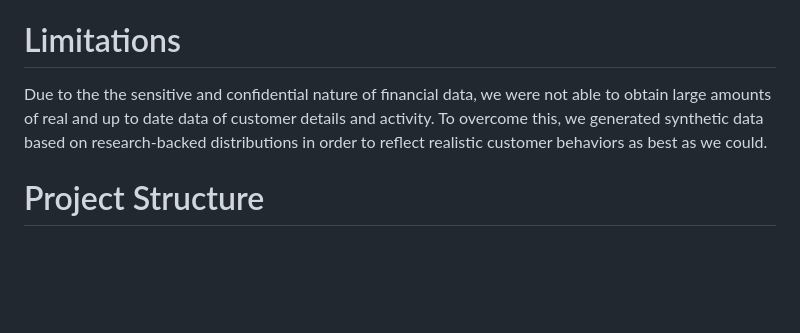
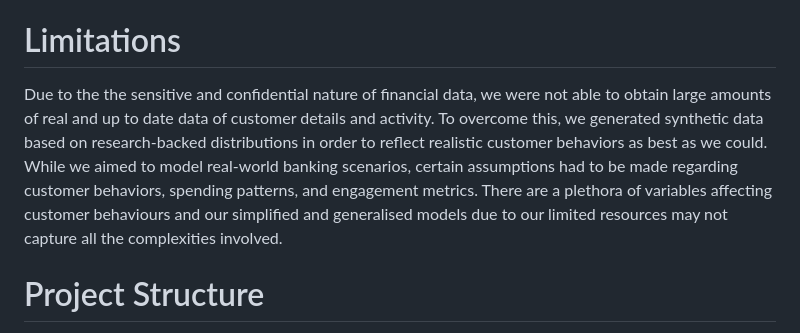
Before and after one commit to Yihe-Harry/DSA3101-Group-Project, a Markdown page: README.md, the part around the change. GitHub-like rendering; blank space fills up the shorter version.

```diff
--- a/README.md
+++ b/README.md
@@ -11,7 +11,7 @@ With advancements in AI and machine learning, there is an opportunity to transfo
 Our goal is to enhance customer satisfaction, improve conversion rates and maximise marketing ROI, all while ensuring compliance with the strict regulations that govern the banking industry.
 
 # Limitations
-Due to the the sensitive and confidential nature of financial data, we were not able to obtain large amounts of real and up to date data of customer details and activity. To overcome this, we generated synthetic data based on research-backed distributions in order to reflect realistic customer behaviors as best as we could.
+Due to the the sensitive and confidential nature of financial data, we were not able to obtain large amounts of real and up to date data of customer details and activity. To overcome this, we generated synthetic data based on research-backed distributions in order to reflect realistic customer behaviors as best as we could. While we aimed to model real-world banking scenarios, certain assumptions had to be made regarding customer behaviors, spending patterns, and engagement metrics. There are a plethora of variables affecting customer behaviours and our simplified and generalised models due to our limited resources may not capture all the complexities involved.
 
 # Project Structure
 This project is divided into two key components:
```
